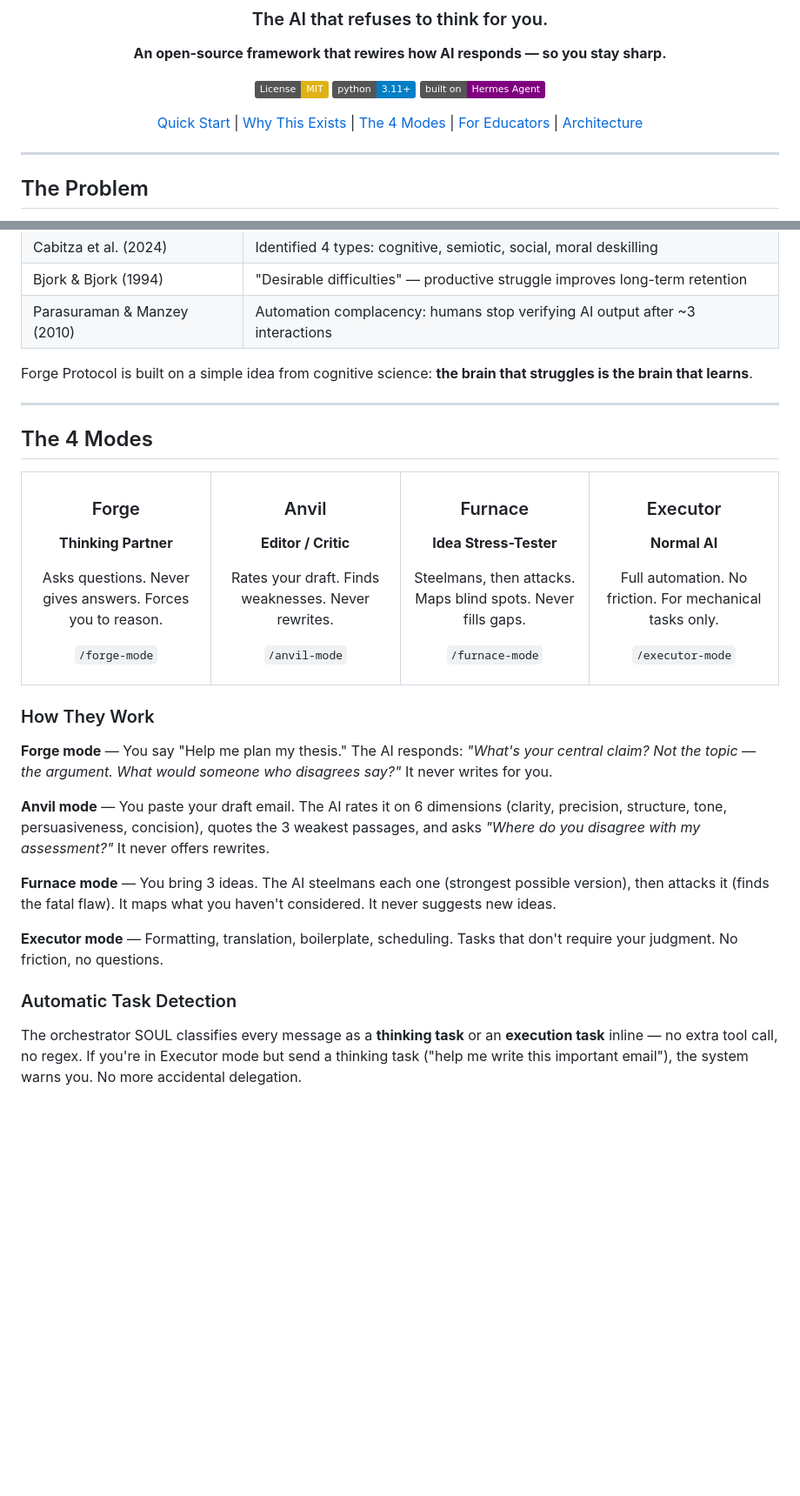
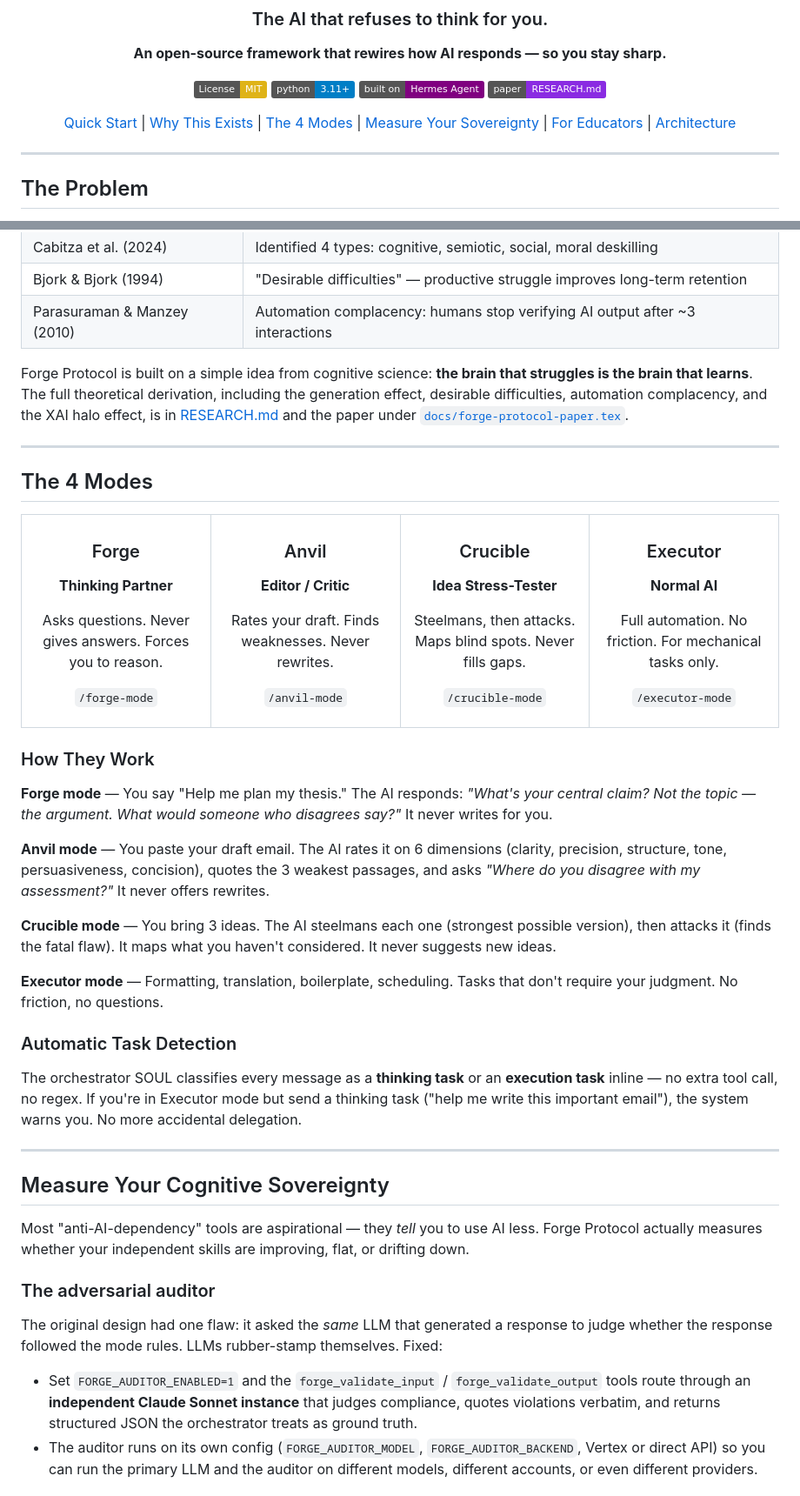
Before and after one commit to lorenzofamiglini/The-Forge-Protocol-Agent, a Markdown page: README.md, 2 parts joined by grey strips. Shown at 87% size. Drawn GitHub-style; badges without logos; blank space fills up the shorter version.

```diff
--- a/README.md
+++ b/README.md
@@ -9,8 +9,9 @@
 [![License: MIT](https://img.shields.io/badge/License-MIT-yellow.svg)](https://opensource.org/licenses/MIT)
 [![Python 3.11+](https://img.shields.io/badge/python-3.11+-blue.svg)](https://www.python.org/downloads/)
 [![Hermes Agent](https://img.shields.io/badge/built%20on-Hermes%20Agent-purple.svg)](https://github.com/NousResearch/hermes-agent)
+[![Research paper](https://img.shields.io/badge/paper-RESEARCH.md-8A2BE2.svg)](RESEARCH.md)
 
-[Quick Start](#quick-start) | [Why This Exists](#why-this-exists) | [The 4 Modes](#the-4-modes) | [For Educators](#for-schools--universities) | [Architecture](#architecture)
+[Quick Start](#quick-start) | [Why This Exists](#why-this-exists) | [The 4 Modes](#the-4-modes) | [Measure Your Sovereignty](#measure-your-cognitive-sovereignty) | [For Educators](#for-schools--universities) | [Architecture](#architecture)
 
 </div>
 
@@ -43,7 +44,7 @@ Research calls this **deskilling** — the gradual erosion of human capabilities
 | Bjork & Bjork (1994) | "Desirable difficulties" — productive struggle improves long-term retention |
 | Parasuraman & Manzey (2010) | Automation complacency: humans stop verifying AI output after ~3 interactions |
 
-Forge Protocol is built on a simple idea from cognitive science: **the brain that struggles is the brain that learns**.
+Forge Protocol is built on a simple idea from cognitive science: **the brain that struggles is the brain that learns**. The full theoretical derivation, including the generation effect, desirable difficulties, automation complacency, and the XAI halo effect, is in [RESEARCH.md](RESEARCH.md) and the paper under [`docs/forge-protocol-paper.tex`](docs/forge-protocol-paper.tex).
 
 ---
 
@@ -79,7 +80,7 @@ Never rewrites.
 </td>
 <td width="25%" align="center">
 
-### Furnace
+### Crucible
 
 **Idea Stress-Tester**
 
@@ -87,7 +88,7 @@ Steelmans, then attacks.
 Maps blind spots.
 Never fills gaps.
 
-`/furnace-mode`
+`/crucible-mode`
 
 </td>
 <td width="25%" align="center">
@@ -112,10 +113,24 @@ For mechanical tasks only.
 
 **Anvil mode** — You paste your draft email. The AI rates it on 6 dimensions (clarity, precision, structure, tone, persuasiveness, concision), quotes the 3 weakest passages, and asks *"Where do you disagree with my assessment?"* It never offers rewrites.
 
-**Furnace mode** — You bring 3 ideas. The AI steelmans each one (strongest possible version), then attacks it (finds the fatal flaw). It maps what you haven't considered. It never suggests new ideas.
+**Crucible mode** — You bring 3 ideas. The AI steelmans each one (strongest possible version), then attacks it (finds the fatal flaw). It maps what you haven't considered. It never suggests new ideas.
 
 **Executor mode** — Formatting, translation, boilerplate, scheduling. Tasks that don't require your judgment. No friction, no questions.
 
 ### Automatic Task Detection
 
 The orchestrator SOUL classifies every message as a **thinking task** or an **execution task** inline — no extra tool call, no regex. If you're in Executor mode but send a thinking task ("help me write this important email"), the system warns you. No more accidental delegation.
+
+---
+
+## Measure Your Cognitive Sovereignty
+
+Most "anti-AI-dependency" tools are aspirational — they *tell* you to use AI less. Forge Protocol actually measures whether your independent skills are improving, flat, or drifting down.
+
+### The adversarial auditor
+
+The original design had one flaw: it asked the *same* LLM that generated a response to judge whether the response followed the mode rules. LLMs rubber-stamp themselves. Fixed:
+
+- Set `FORGE_AUDITOR_ENABLED=1` and the `forge_validate_input` / `forge_validate_output` tools route through an **independent Claude Sonnet instance** that judges compliance, quotes violations verbatim, and returns structured JSON the orchestrator treats as ground truth.
+- The auditor runs on its own config (`FORGE_AUDITOR_MODEL`, `FORGE_AUDITOR_BACKEND`, Vertex or direct API) so you can run the primary LLM and the auditor on different models, different accounts, or even different providers.
+
```
Also changed, not shown: other parts of README.md (+38 -22 lines), RESEARCH.md (added, +66 -0 lines).
